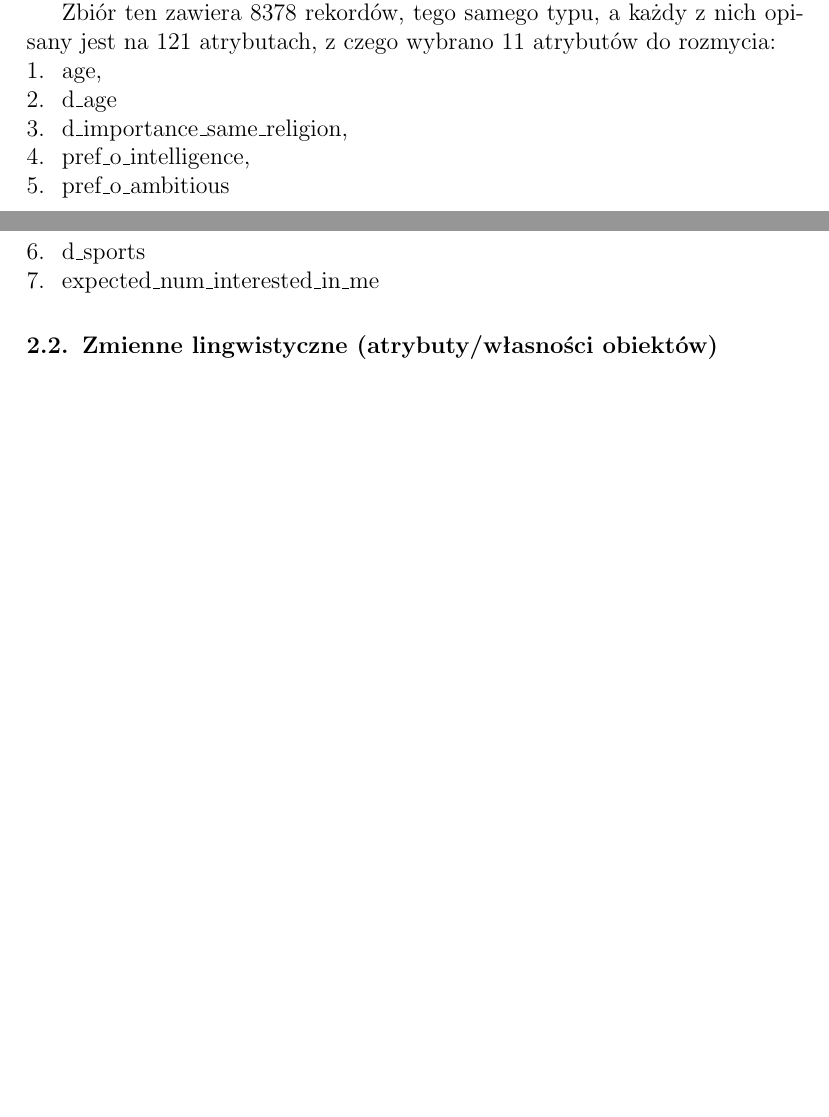
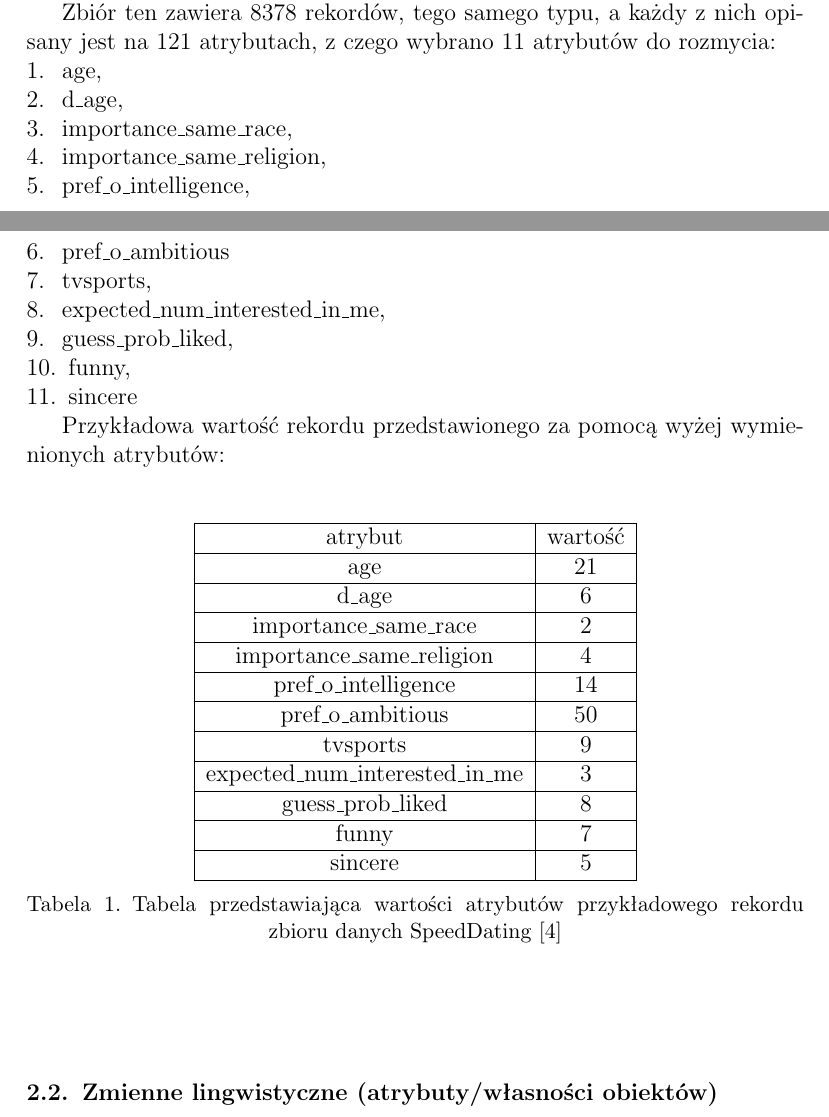
Before and after one commit to drogowska/KSR2, a LaTeX document (sprawko/Sprawozdanie-projekt-2-podsumowania.tex): two parts of pages 1 and 2 of 4 before the commit and two parts of pages 1 and 2 of 5 after it, joined at a grey line, cut so that both start at the same text, the shorter picture padded with empty space. Compiled offline with pdfLaTeX.

Commit message:
cos dodane do sprawka

```diff
--- a/sprawko/Sprawozdanie-projekt-2-podsumowania.tex
+++ b/sprawko/Sprawozdanie-projekt-2-podsumowania.tex
@@ -58,22 +58,50 @@ W celu wykonania projektu wybrano zbiór danych SpeedDating\cite{database}, któ
 Zbiór ten zawiera 8378 rekordów, tego samego typu, a każdy z nich opisany jest na 121 atrybutach, z czego wybrano 11 atrybutów do rozmycia:
 \begin{enumerate}
   \item age,
-  \item d\_age
-  \item d\_importance\_same\_religion,
+  \item d\_age,
+  \item importance\_same\_race,
+  \item importance\_same\_religion,
   \item pref\_o\_intelligence,
   \item pref\_o\_ambitious
-  \item d\_sports
-  \item expected\_num\_interested\_in\_me
+  \item tvsports,
+  \item expected\_num\_interested\_in\_me,
+  \item guess\_prob\_liked,
+  \item funny,
+  \item sincere
 \end{enumerate}
 
+Przykładowa wartość rekordu przedstawionego za pomocą wyżej wymienionych atrybutów:
+\begin{table}[ht]
+\centering
+\begin{tabular}{|c|c|}
+\hline
+atrybut & wartość \\ \hline
+age & 21 \\ \hline
+d\_age & 6 \\ \hline
+importance\_same\_race & 2 \\ \hline
+importance\_same\_religion & 4 \\ \hline
+pref\_o\_intelligence & 14 \\ \hline
+pref\_o\_ambitious & 50 \\ \hline
+tvsports & 9 \\ \hline
+expected\_num\_interested\_in\_me & 3 \\ \hline
+guess\_prob\_liked & 8 \\ \hline
+funny & 7 \\ \hline
+sincere& 5 \\ \hline
+\end{tabular}
+\caption{Tabela przedstawiająca wartości atrybutów przykładowego rekordu zbioru danych SpeedDating \cite{database}}
+\end{table}
 
+% DONE
 % Krótki opis bazy danych wybranej do podsumowywania, źródło, opis treści,
 % użyteczność/zastosowania. Liczba rekordów (min. $10\,000$ i koniecznie wszystkie tego
 % samego typu), liczba atrybutów możliwych do rozmycia (min. $10$), czyli o stosunkowo dużej
-% liczbie możliwych wartości. Zwyczajowe wartości lingwistyczne nadawane wybranym
+% liczbie możliwych wartości.
+
+% TO DO
+%Zwyczajowe wartości lingwistyczne nadawane wybranym
 % atrybutom oraz dlaczego istnieje zwyczaj, zapotrzebowanie/inne powody
 % ,,przekałdania'' tych danych na język
-% naturalny (a nie formalny) \cite{niewiadomski19, niewiadomski08}.\\
+% naturalny (a nie formalny)
 % Realizacja bazy w wybranym DBMS. Rysunek lub tabela (fragment).
 
 \subsection{Zmienne lingwistyczne (atrybuty/własności obiektów)}
```
Also changed, not shown: sprawko/Sprawozdanie-projekt-2-podsumowania.tex (2 more changed lines).
